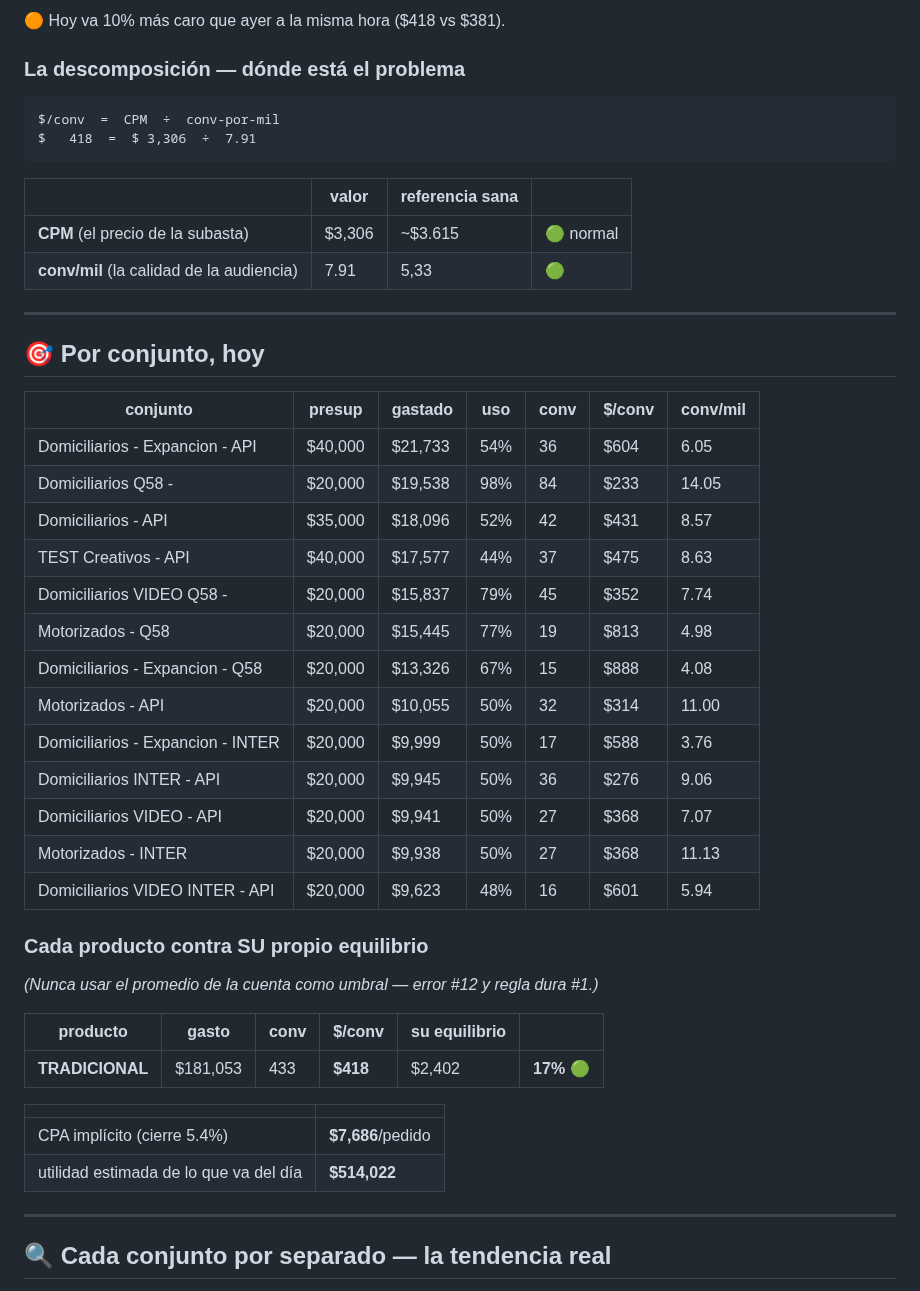
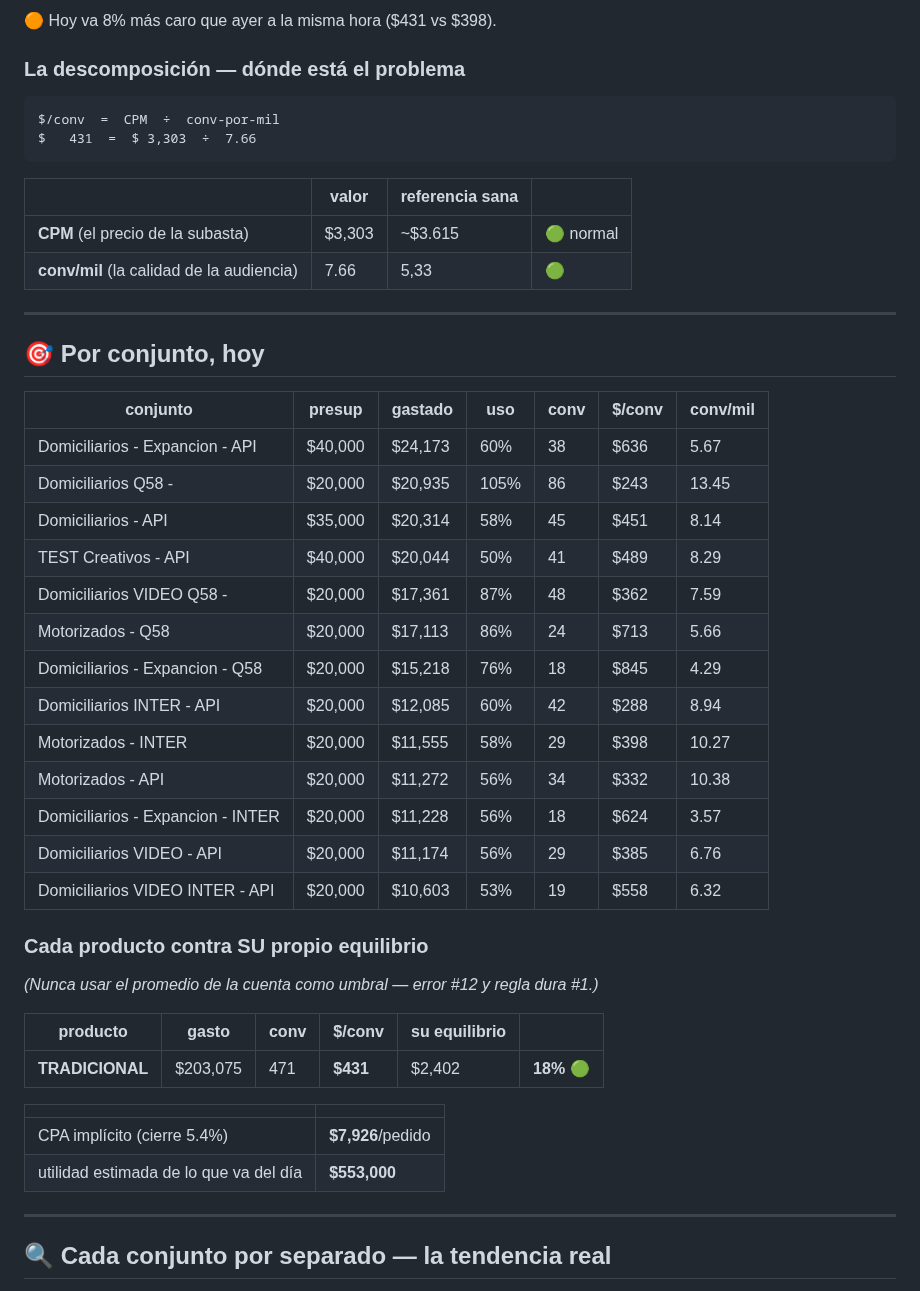
Before and after one commit to mtavera99/impermeables, a Markdown page: ESTADO-CUENTA.md, the part around one of its changes. GitHub-like rendering.

````diff
--- a/ESTADO-CUENTA.md
+++ b/ESTADO-CUENTA.md
@@ -38,17 +38,17 @@ Hoy aguanta, pero no cubre un día de sobre-entrega alta.
 
-🟠 Hoy va 10% más caro que ayer a la misma hora ($418 vs $381).
+🟠 Hoy va 8% más caro que ayer a la misma hora ($431 vs $398).
 
 ### La descomposición — dónde está el problema
 
 ```
 $/conv  =  CPM  ÷  conv-por-mil
-$   418  =  $ 3,306  ÷  7.91
+$   431  =  $ 3,303  ÷  7.66
 ```
 
 | | valor | referencia sana | |
 |---|---|---|---|
-| **CPM** (el precio de la subasta) | $3,306 | ~$3.615 | 🟢 normal |
-| **conv/mil** (la calidad de la audiencia) | 7.91 | 5,33 | 🟢 |
+| **CPM** (el precio de la subasta) | $3,303 | ~$3.615 | 🟢 normal |
+| **conv/mil** (la calidad de la audiencia) | 7.66 | 5,33 | 🟢 |
 
 
 ---
@@ -57,19 +57,19 @@ $   418  =  $ 3,306  ÷  7.91
 
 | conjunto | presup | gastado | uso | conv | $/conv | conv/mil |
 |---|---|---|---|---|---|---|
-| Domiciliarios - Expancion - API | $40,000 | $21,733 | 54% | 36 | $604 | 6.05 |
-| Domiciliarios Q58 - | $20,000 | $19,538 | 98% | 84 | $233 | 14.05 |
-| Domiciliarios - API | $35,000 | $18,096 | 52% | 42 | $431 | 8.57 |
-| TEST Creativos - API | $40,000 | $17,577 | 44% | 37 | $475 | 8.63 |
-| Domiciliarios VIDEO Q58 - | $20,000 | $15,837 | 79% | 45 | $352 | 7.74 |
-| Motorizados - Q58 | $20,000 | $15,445 | 77% | 19 | $813 | 4.98 |
-| Domiciliarios - Expancion - Q58 | $20,000 | $13,326 | 67% | 15 | $888 | 4.08 |
-| Motorizados - API | $20,000 | $10,055 | 50% | 32 | $314 | 11.00 |
-| Domiciliarios - Expancion - INTER | $20,000 | $9,999 | 50% | 17 | $588 | 3.76 |
-| Domiciliarios INTER - API | $20,000 | $9,945 | 50% | 36 | $276 | 9.06 |
-| Domiciliarios VIDEO - API | $20,000 | $9,941 | 50% | 27 | $368 | 7.07 |
-| Motorizados - INTER | $20,000 | $9,938 | 50% | 27 | $368 | 11.13 |
-| Domiciliarios VIDEO INTER - API | $20,000 | $9,623 | 48% | 16 | $601 | 5.94 |
+| Domiciliarios - Expancion - API | $40,000 | $24,173 | 60% | 38 | $636 | 5.67 |
+| Domiciliarios Q58 - | $20,000 | $20,935 | 105% | 86 | $243 | 13.45 |
+| Domiciliarios - API | $35,000 | $20,314 | 58% | 45 | $451 | 8.14 |
+| TEST Creativos - API | $40,000 | $20,044 | 50% | 41 | $489 | 8.29 |
+| Domiciliarios VIDEO Q58 - | $20,000 | $17,361 | 87% | 48 | $362 | 7.59 |
+| Motorizados - Q58 | $20,000 | $17,113 | 86% | 24 | $713 | 5.66 |
+| Domiciliarios - Expancion - Q58 | $20,000 | $15,218 | 76% | 18 | $845 | 4.29 |
+| Domiciliarios INTER - API | $20,000 | $12,085 | 60% | 42 | $288 | 8.94 |
+| Motorizados - INTER | $20,000 | $11,555 | 58% | 29 | $398 | 10.27 |
+| Motorizados - API | $20,000 | $11,272 | 56% | 34 | $332 | 10.38 |
+| Domiciliarios - Expancion - INTER | $20,000 | $11,228 | 56% | 18 | $624 | 3.57 |
+| Domiciliarios VIDEO - API | $20,000 | $11,174 | 56% | 29 | $385 | 6.76 |
+| Domiciliarios VIDEO INTER - API | $20,000 | $10,603 | 53% | 19 | $558 | 6.32 |
 
 ### Cada producto contra SU propio equilibrio
 
@@ -77,12 +77,12 @@ $   418  =  $ 3,306  ÷  7.91
 
 | producto | gasto | conv | $/conv | su equilibrio | |
 |---|---|---|---|---|---|
-| **TRADICIONAL** | $181,053 | 433 | **$418** | $2,402 | **17%** 🟢 |
+| **TRADICIONAL** | $203,075 | 471 | **$431** | $2,402 | **18%** 🟢 |
 
 | | |
 |---|---|
-| CPA implícito (cierre 5.4%) | **$7,686**/pedido |
-| utilidad estimada de lo que va del día | **$514,022** |
+| CPA implícito (cierre 5.4%) | **$7,926**/pedido |
+| utilidad estimada de lo que va del día | **$553,000** |
 
 ---
 
````
Also changed, not shown: other parts of ESTADO-CUENTA.md (+39 -39 lines).
